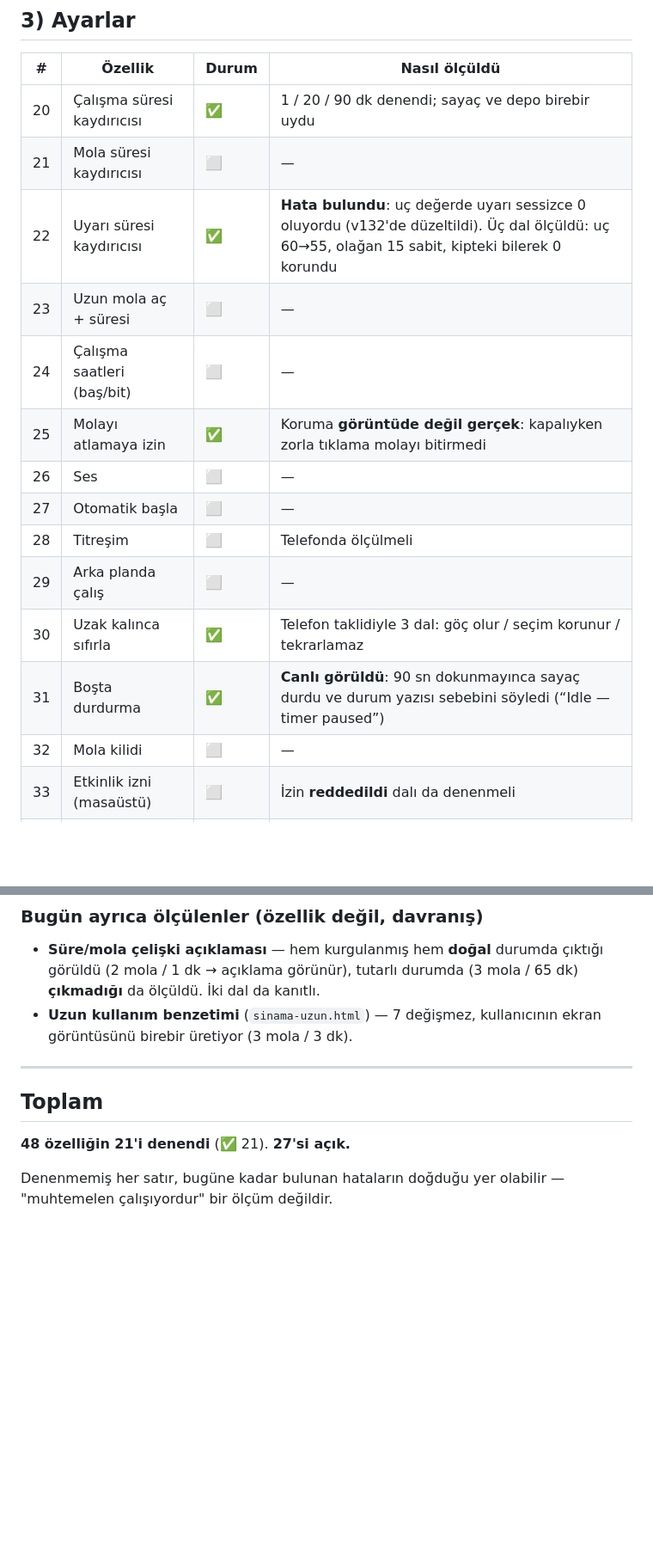
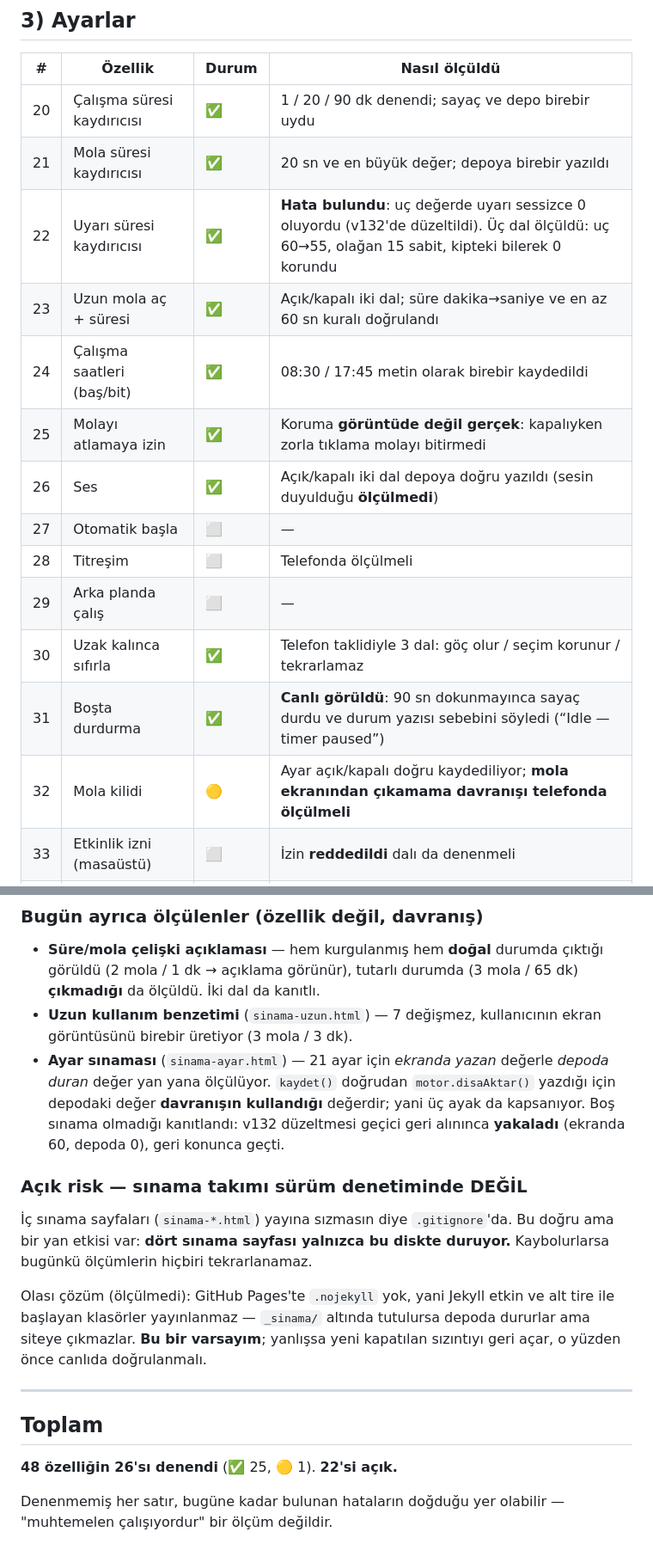
Before and after one commit to meteotr06/goz-molasi, a Markdown page: ENVANTER.md, 2 parts joined by grey strips. Shown at 86% size. GitHub-like rendering; blank space fills up the shorter version.

Commit message:
Ayar sinamasi: ekranda yazan deger = depoda duran deger
Bugun uc hata ayni aileden cikti - mola sayisi/sure, "verilmis saydik",
"60 saniye onceden uyar". Ucunde de EKRANDAKI SOZ ile KODUN YAPTIGI IS
ayri yerlerde yaziliyordu ve kimse ikisini karsilastirmiyordu.

`sinama-ayar.html` bunu otomatiklestiriyor: 21 ayar icin ayar
penceresinde ne yazdigi ve kaydettikten sonra depoda ne durdugu yan
yana olculuyor. `kaydet()` dogrudan `motor.disaAktar()` ciktisini
yazdigi icin depodaki deger MOTORUN KULLANDIGI degerdir - yani ucuncu
ayak da kapsaniyor.

Bos sinama olmadigi kanitlandi: v132 duzeltmesi gecici geri alininca
sinama YAKALADI (ekranda 60 sn, depoda 0 sn, beklenen 55), geri
konunca gecti. Damga ve dosya tam olarak eski haline dondu.

Kapsanan yeni ozellikler: mola suresi, uzun mola (acik/kapali + sure
kurali), calisma saatleri, ses. Mola kilidi ayari kaydediliyor ama
DAVRANISI telefonda olculmeli - sari isaretli.

Envanter: 48 ozelligin 26'si denendi, 22'si acik.

ACIK RISK yazildi: ic sinama sayfalari yayina sizmasin diye
`.gitignore`'da, yani dort sinama sayfasi YALNIZCA BU DISKTE duruyor.
Olasi cozum (`_sinama/` klasoru, Jekyll alt tireyle baslayanlari
yayinlamaz) bir VARSAYIM - yanlissa yeni kapatilan sizintiyi geri
acar, once canlida dogrulanmali.

Co-Authored-By: Claude Opus 5 <noreply@anthropic.com>

```diff
--- a/ENVANTER.md
+++ b/ENVANTER.md
@@ -55,18 +55,18 @@ kullanıcının kendi ekranında bakılmalı.
 | # | Özellik | Durum | Nasıl ölçüldü |
 |---|---|---|---|
 | 20 | Çalışma süresi kaydırıcısı | ✅ | 1 / 20 / 90 dk denendi; sayaç ve depo birebir uydu |
-| 21 | Mola süresi kaydırıcısı | ⬜ | — |
+| 21 | Mola süresi kaydırıcısı | ✅ | 20 sn ve en büyük değer; depoya birebir yazıldı |
 | 22 | Uyarı süresi kaydırıcısı | ✅ | **Hata bulundu**: uç değerde uyarı sessizce 0 oluyordu (v132'de düzeltildi). Üç dal ölçüldü: uç 60→55, olağan 15 sabit, kipteki bilerek 0 korundu |
-| 23 | Uzun mola aç + süresi | ⬜ | — |
-| 24 | Çalışma saatleri (baş/bit) | ⬜ | — |
+| 23 | Uzun mola aç + süresi | ✅ | Açık/kapalı iki dal; süre dakika→saniye ve en az 60 sn kuralı doğrulandı |
+| 24 | Çalışma saatleri (baş/bit) | ✅ | 08:30 / 17:45 metin olarak birebir kaydedildi |
 | 25 | Molayı atlamaya izin | ✅ | Koruma **görüntüde değil gerçek**: kapalıyken zorla tıklama molayı bitirmedi |
-| 26 | Ses | ⬜ | — |
+| 26 | Ses | ✅ | Açık/kapalı iki dal depoya doğru yazıldı (sesin duyulduğu **ölçülmedi**) |
 | 27 | Otomatik başla | ⬜ | — |
 | 28 | Titreşim | ⬜ | Telefonda ölçülmeli |
 | 29 | Arka planda çalış | ⬜ | — |
 | 30 | Uzak kalınca sıfırla | ✅ | Telefon taklidiyle 3 dal: göç olur / seçim korunur / tekrarlamaz |
 | 31 | Boşta durdurma | ✅ | **Canlı görüldü**: 90 sn dokunmayınca sayaç durdu ve durum yazısı sebebini söyledi (“Idle — timer paused”) |
-| 32 | Mola kilidi | ⬜ | — |
+| 32 | Mola kilidi | 🟡 | Ayar açık/kapalı doğru kaydediliyor; **mola ekranından çıkamama davranışı telefonda ölçülmeli** |
 | 33 | Etkinlik izni (masaüstü) | ⬜ | İzin **reddedildi** dalı da denenmeli |
 | 34 | Hava durumu molada | ⬜ | — |
 | 35 | Konum bul / unut / şehir ara | ⬜ | Çevrimdışı dalı da denenmeli |
@@ -96,12 +96,29 @@ kullanıcının kendi ekranında bakılmalı.
   (3 mola / 65 dk) **çıkmadığı** da ölçüldü. İki dal da kanıtlı.
 - **Uzun kullanım benzetimi** (`sinama-uzun.html`) — 7 değişmez, kullanıcının
   ekran görüntüsünü birebir üretiyor (3 mola / 3 dk).
+- **Ayar sınaması** (`sinama-ayar.html`) — 21 ayar için *ekranda yazan*
+  değerle *depoda duran* değer yan yana ölçülüyor. `kaydet()` doğrudan
+  `motor.disaAktar()` yazdığı için depodaki değer **davranışın kullandığı**
+  değerdir; yani üç ayak da kapsanıyor. Boş sınama olmadığı kanıtlandı:
+  v132 düzeltmesi geçici geri alınınca **yakaladı** (ekranda 60, depoda 0),
+  geri konunca geçti.
+
+### Açık risk — sınama takımı sürüm denetiminde DEĞİL
+
+İç sınama sayfaları (`sinama-*.html`) yayına sızmasın diye `.gitignore`'da.
+Bu doğru ama bir yan etkisi var: **dört sınama sayfası yalnızca bu diskte
+duruyor.** Kaybolurlarsa bugünkü ölçümlerin hiçbiri tekrarlanamaz.
+
+Olası çözüm (ölçülmedi): GitHub Pages'te `.nojekyll` yok, yani Jekyll etkin
+ve alt tire ile başlayan klasörler yayınlanmaz — `_sinama/` altında tutulursa
+depoda dururlar ama siteye çıkmazlar. **Bu bir varsayım**; yanlışsa yeni
+kapatılan sızıntıyı geri açar, o yüzden önce canlıda doğrulanmalı.
 
 ---
 
 ## Toplam
 
-**48 özelliğin 21'i denendi** (✅ 21). **27'si açık.**
+**48 özelliğin 26'sı denendi** (✅ 25, 🟡 1). **22'si açık.**
 
 Denenmemiş her satır, bugüne kadar bulunan hataların doğduğu yer olabilir —
 "muhtemelen çalışıyordur" bir ölçüm değildir.
```
